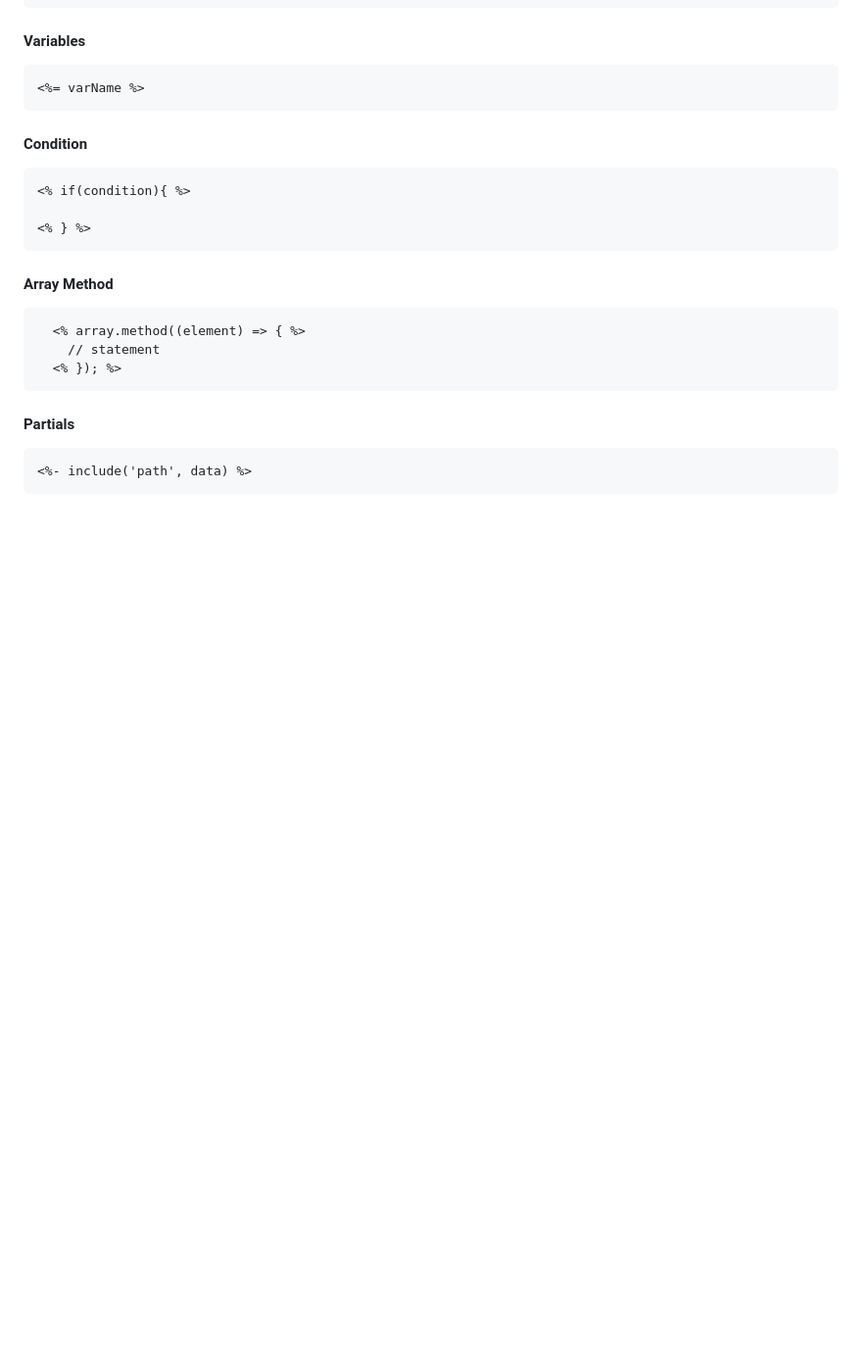
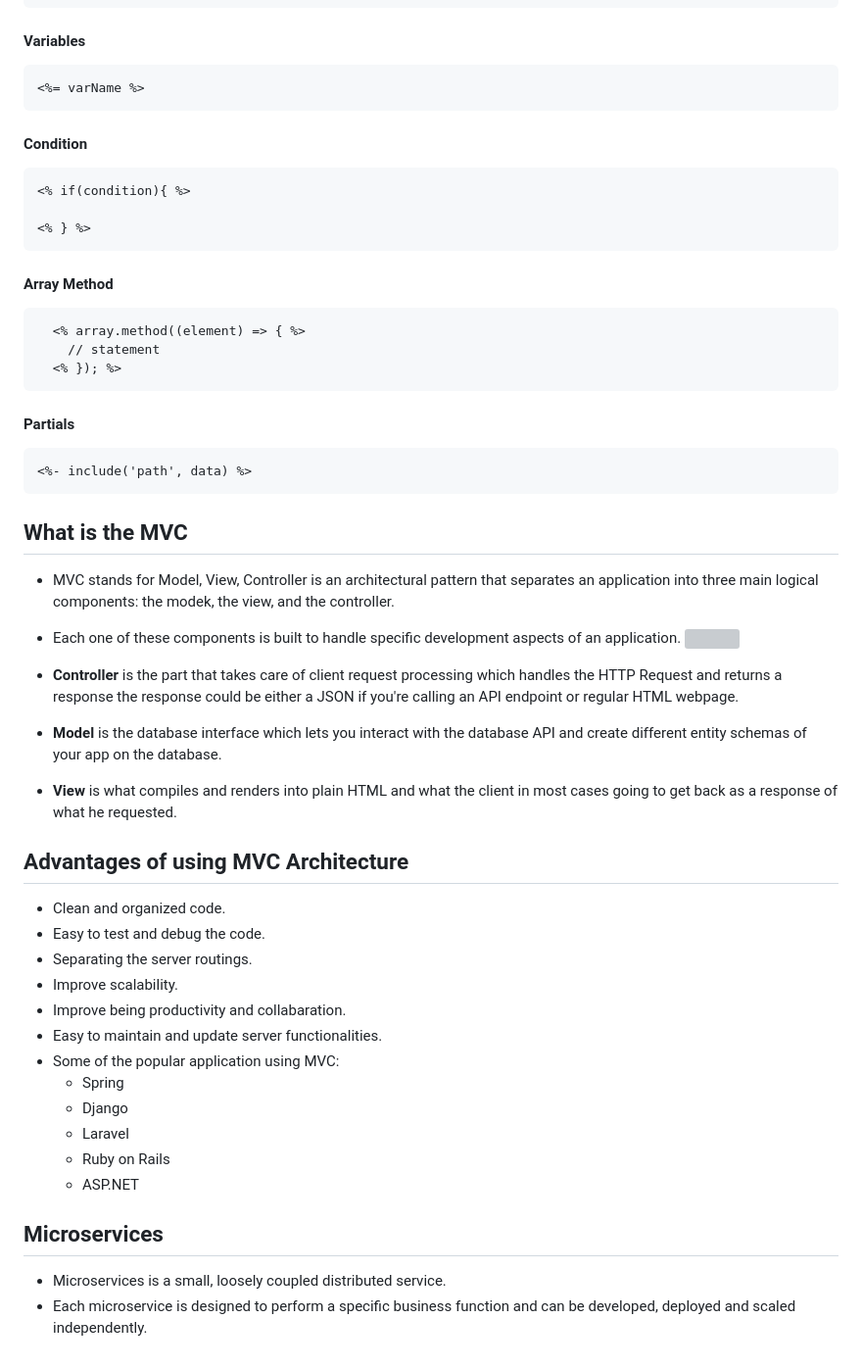
Before and after one commit to rock72427/ExpressJS-Notes, a Markdown page: notes.md, the part around the change. Shown at 98% size. Rendered like a GitHub page; blank space fills up the shorter version; grey boxes are pictures that could not be loaded.

Commit message:
Microservices

````diff
--- a/notes.md
+++ b/notes.md
@@ -638,3 +638,33 @@ data => { key: values, ... }
 ```
 <%- include('path', data) %>
 ```
+
+## What is the MVC
+
+- MVC stands for Model, View, Controller is an architectural pattern that separates an application into three main logical components: the modek, the view, and the controller.
+- Each one of these components is built to handle specific development aspects of an application.
+  <img src="https://media.geeksforgeeks.org/wp-content/uploads/mvc-block-diagram.png">
+
+- **Controller** is the part that takes care of client request processing which handles the HTTP Request and returns a response the response could be either a JSON if you're calling an API endpoint or regular HTML webpage.
+- **Model** is the database interface which lets you interact with the database API and create different entity schemas of your app on the database.
+- **View** is what compiles and renders into plain HTML and what the client in most cases going to get back as a response of what he requested.
+
+## Advantages of using MVC Architecture
+
+- Clean and organized code.
+- Easy to test and debug the code.
+- Separating the server routings.
+- Improve scalability.
+- Improve being productivity and collabaration.
+- Easy to maintain and update server functionalities.
+- Some of the popular application using MVC:
+  - Spring
+  - Django
+  - Laravel
+  - Ruby on Rails
+  - ASP.NET
+
+## Microservices
+
+- Microservices is a small, loosely coupled distributed service.
+- Each microservice is designed to perform a specific business function and can be developed, deployed and scaled independently.
````
